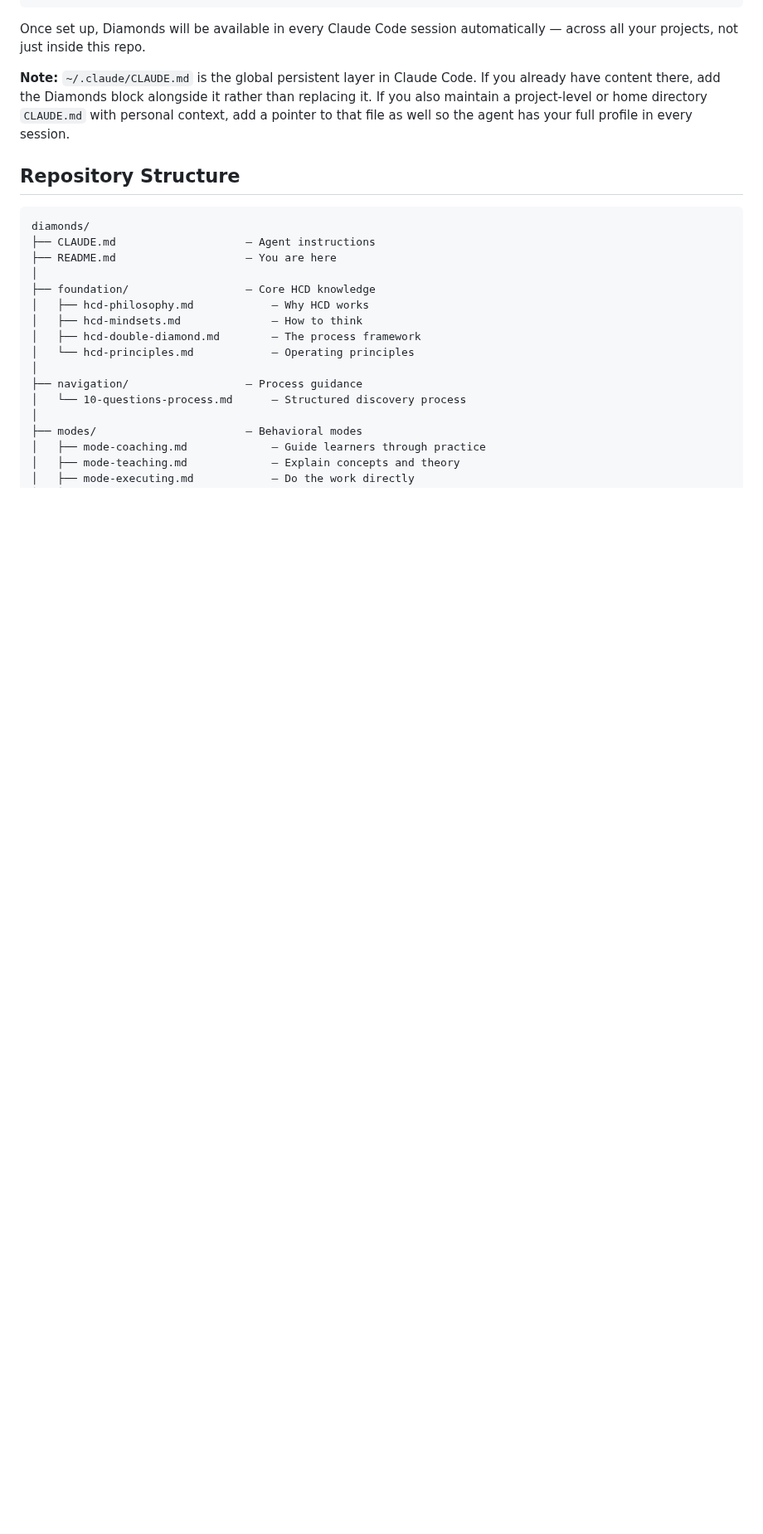
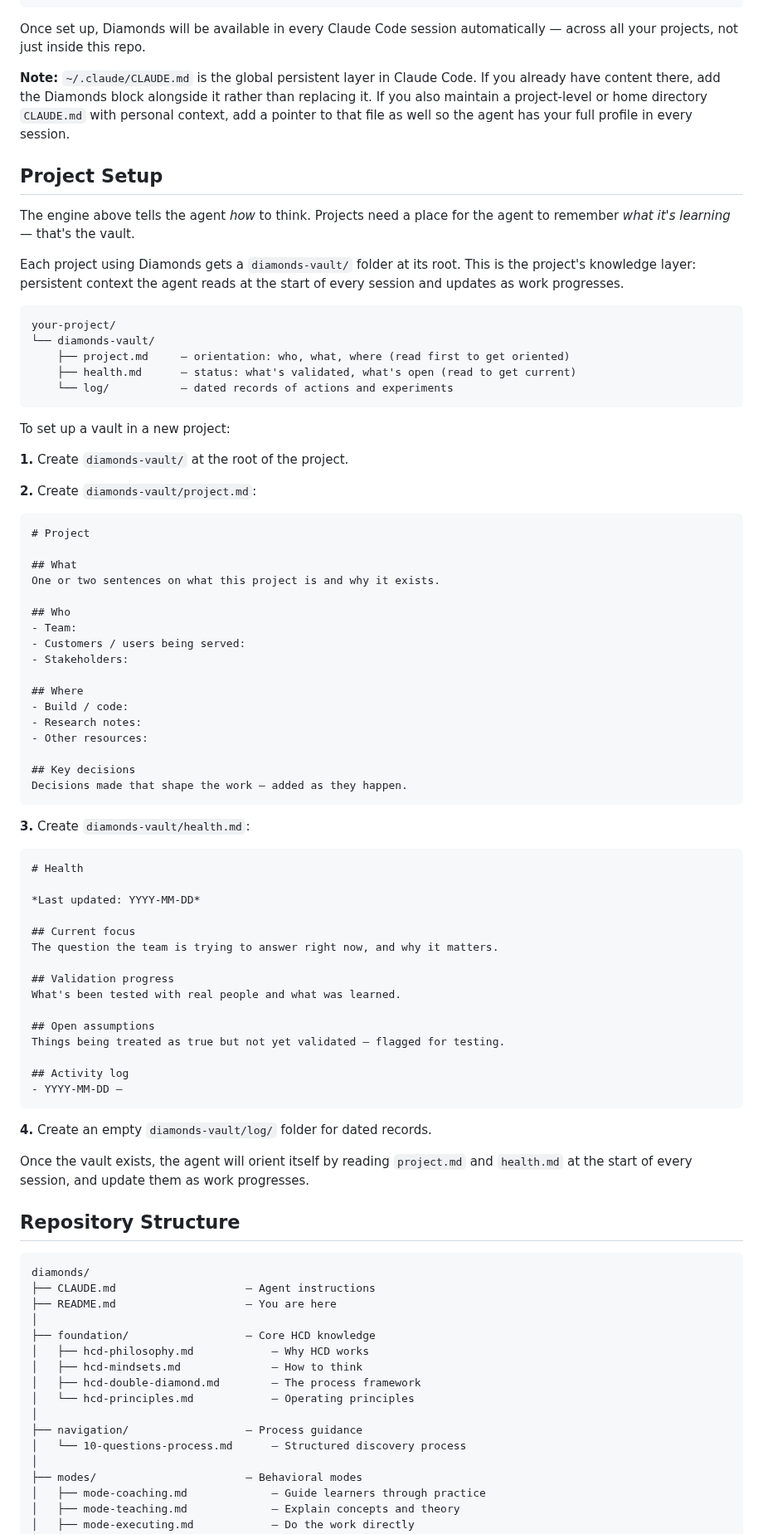
Before and after one commit to whatcouldbe/diamonds, a Markdown page: README.md, the part around the change. Shown at 83% size. GitHub-like rendering; blank space fills up the shorter version.

Commit message:
Add Project Setup section to README for vault installation
The engine had install instructions but the vault — the project-level
knowledge layer — had no setup guide. README now covers creating
diamonds-vault/ with stub templates for project.md and health.md.

````diff
--- a/README.md
+++ b/README.md
@@ -50,6 +50,70 @@ Start with `/path/to/diamonds/CLAUDE.md` for full instructions.
 Once set up, Diamonds will be available in every Claude Code session automatically — across all your projects, not just inside this repo.
 
 **Note:** `~/.claude/CLAUDE.md` is the global persistent layer in Claude Code. If you already have content there, add the Diamonds block alongside it rather than replacing it. If you also maintain a project-level or home directory `CLAUDE.md` with personal context, add a pointer to that file as well so the agent has your full profile in every session.
+
+## Project Setup
+
+The engine above tells the agent *how* to think. Projects need a place for the agent to remember *what it's learning* — that's the vault.
+
+Each project using Diamonds gets a `diamonds-vault/` folder at its root. This is the project's knowledge layer: persistent context the agent reads at the start of every session and updates as work progresses.
+
+```
+your-project/
+└── diamonds-vault/
+    ├── project.md     — orientation: who, what, where (read first to get oriented)
+    ├── health.md      — status: what's validated, what's open (read to get current)
+    └── log/           — dated records of actions and experiments
+```
+
+To set up a vault in a new project:
+
+**1.** Create `diamonds-vault/` at the root of the project.
+
+**2.** Create `diamonds-vault/project.md`:
+
+```markdown
+# Project
+
+## What
+One or two sentences on what this project is and why it exists.
+
+## Who
+- Team:
+- Customers / users being served:
+- Stakeholders:
+
+## Where
+- Build / code:
+- Research notes:
+- Other resources:
+
+## Key decisions
+Decisions made that shape the work — added as they happen.
+```
+
+**3.** Create `diamonds-vault/health.md`:
+
+```markdown
+# Health
+
+*Last updated: YYYY-MM-DD*
+
+## Current focus
+The question the team is trying to answer right now, and why it matters.
+
+## Validation progress
+What's been tested with real people and what was learned.
+
+## Open assumptions
+Things being treated as true but not yet validated — flagged for testing.
+
+## Activity log
+- YYYY-MM-DD —
+```
+
+**4.** Create an empty `diamonds-vault/log/` folder for dated records.
+
+Once the vault exists, the agent will orient itself by reading `project.md` and `health.md` at the start of every session, and update them as work progresses.
 
 ## Repository Structure
 
````
